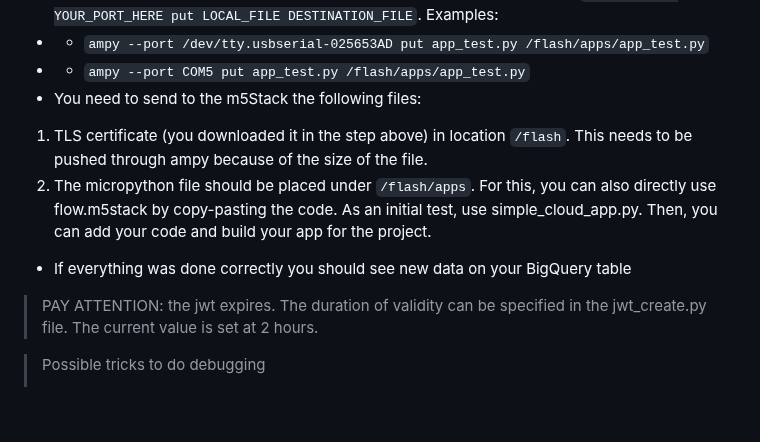
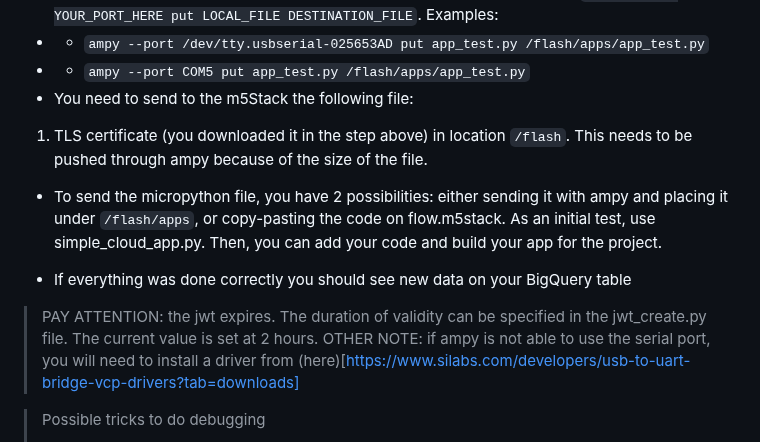
Before and after one commit to michalis0/Cloud-and-Advanced-Analytics, a Markdown page: project/iot_gcp.md, the part around the change. Rendered like a GitHub page; blank space fills up the shorter version.

```diff
--- a/project/iot_gcp.md
+++ b/project/iot_gcp.md
@@ -71,15 +71,18 @@ openssl rsa -in jwtRS256.key -pubout -outform PEM -out jwtRS256.key.pub
 * To send data to the m5 via ampy you need to use the following command: `ampy --port YOUR_PORT_HERE put LOCAL_FILE DESTINATION_FILE`. Examples:
 * - `ampy --port /dev/tty.usbserial-025653AD put app_test.py /flash/apps/app_test.py`
 * - `ampy --port COM5 put app_test.py /flash/apps/app_test.py`
-* You need to send to the m5Stack the following files:
+* You need to send to the m5Stack the following file:
 1. TLS certificate (you downloaded it in the step above) in location `/flash`. This needs to be pushed through ampy because of the size of the file.
-2. The micropython file should be placed under `/flash/apps`. For this, you can also directly use flow.m5stack by copy-pasting the code. As an initial test, use simple_cloud_app.py. Then, you can add your code and build your app for the project.
+
+* To send the micropython file, you have 2 possibilities: either sending it with ampy and placing it under `/flash/apps`, or copy-pasting the code on flow.m5stack. As an initial test, use simple_cloud_app.py. Then, you can add your code and build your app for the project.
+
 
 
 * If everything was done correctly you should see new data on your BigQuery
   table
 
 > PAY ATTENTION: the jwt expires. The duration of validity can be specified in the jwt_create.py file. The current value is set at 2 hours.
+> OTHER NOTE: if ampy is not able to use the serial port, you will need to install a driver from (here)[https://www.silabs.com/developers/usb-to-uart-bridge-vcp-drivers?tab=downloads]
 
 
 > Possible tricks to do debugging
```
